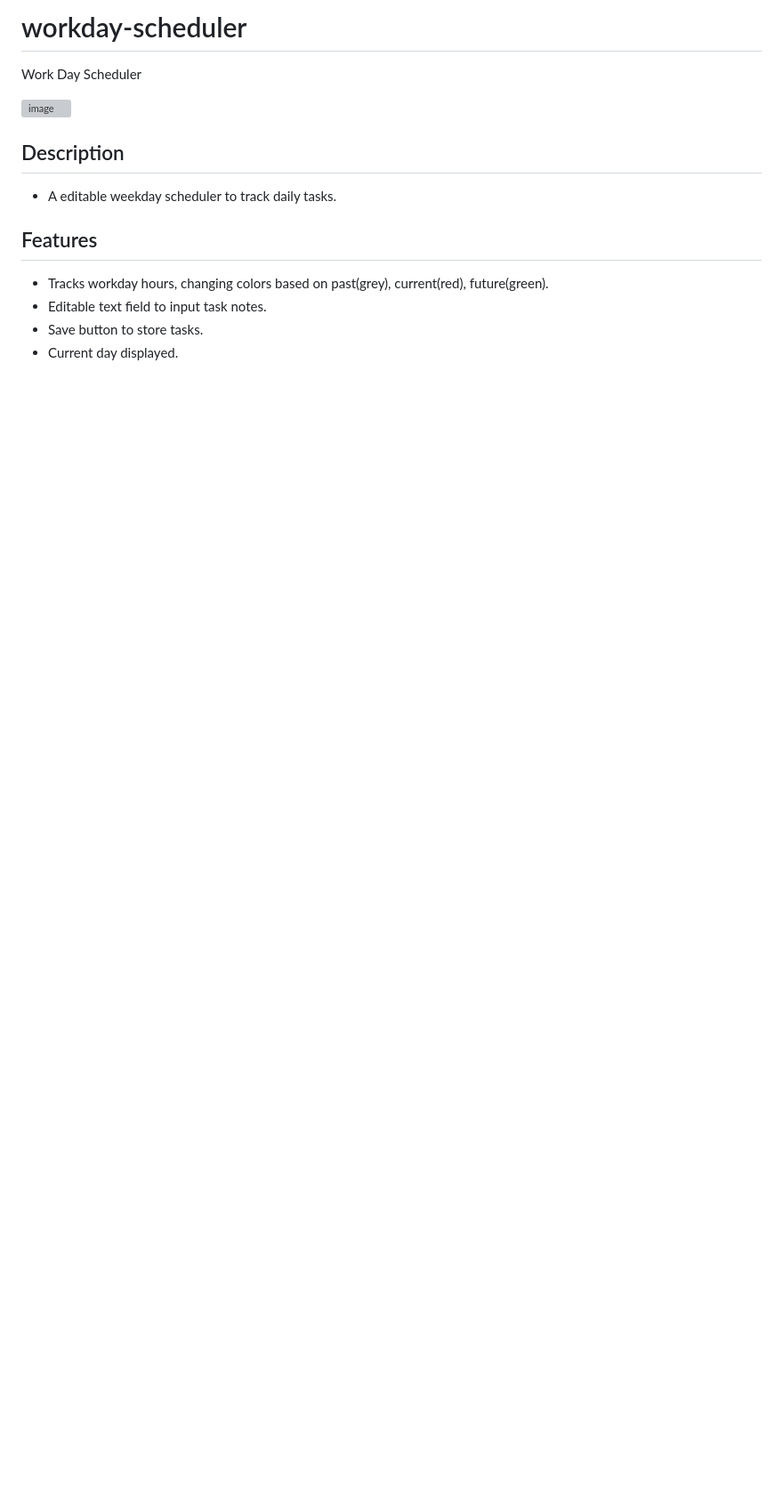
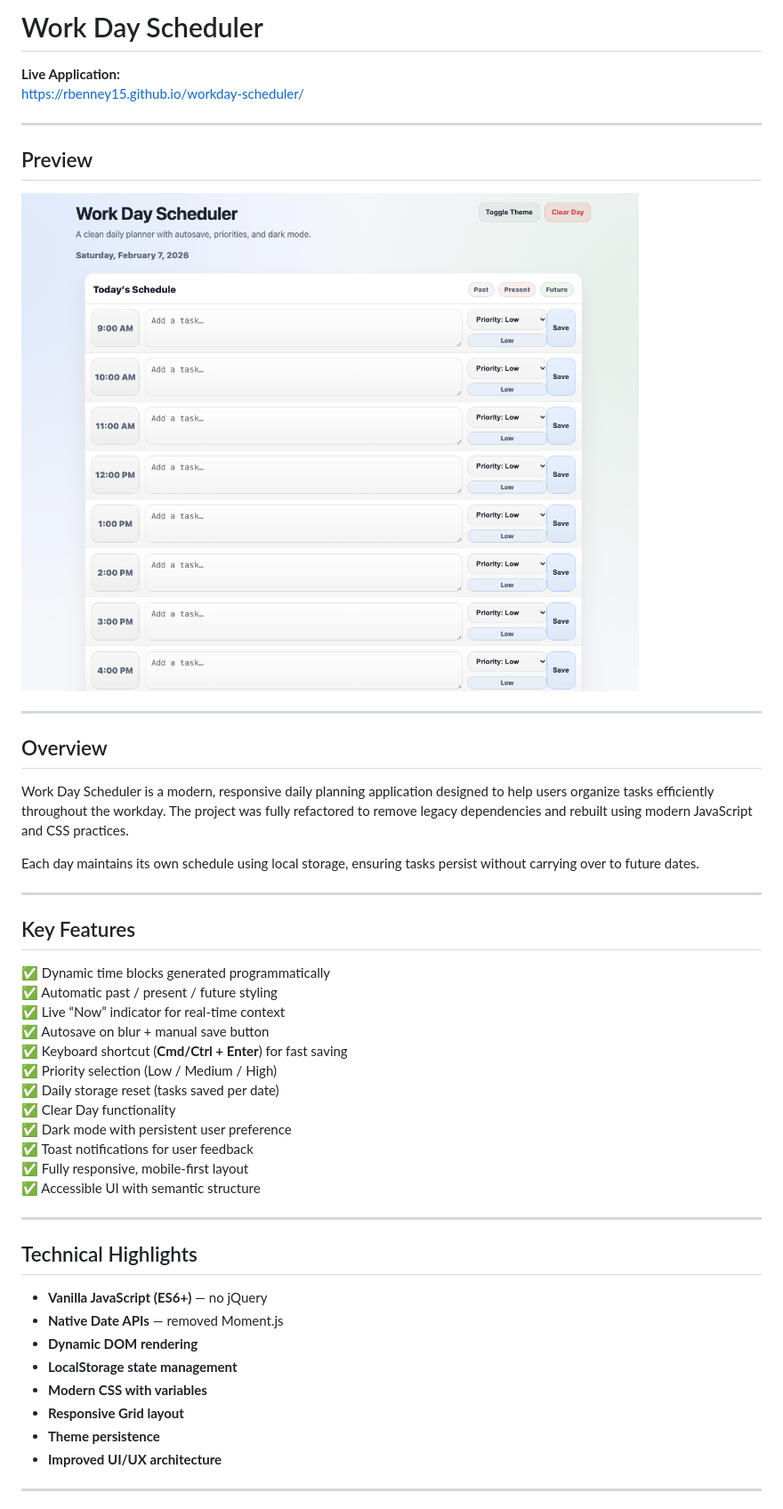
Before and after one commit to Rbenney15/workday-scheduler, a Markdown page: README.md, the part around one of its changes. Shown at 89% size. Drawn GitHub-style; pictures changed too: assets/images/workday-scheduler.png (added); blank space fills up the shorter version; grey boxes are pictures that could not be loaded.

```diff
--- a/README.md
+++ b/README.md
@@ -1,13 +1,52 @@
-# workday-scheduler
-Work Day Scheduler
+# Work Day Scheduler
 
-![image](https://user-images.githubusercontent.com/98703735/160251335-6ae4386b-4e58-45ab-995d-001489f7cacd.png)
+**Live Application:**
+https://rbenney15.github.io/workday-scheduler/
 
-## Description
-* A editable weekday scheduler to track daily tasks.
+---
 
-## Features
-* Tracks workday hours, changing colors based on past(grey), current(red), future(green).
-* Editable text field to input task notes.
-* Save button to store tasks.
-* Current day displayed.
+## Preview
+
+
+![Workday Scheduler Screenshot](./assets/images/workday-scheduler.png)
+
+---
+
+## Overview
+
+Work Day Scheduler is a modern, responsive daily planning application designed to help users organize tasks efficiently throughout the workday. The project was fully refactored to remove legacy dependencies and rebuilt using modern JavaScript and CSS practices.
+
+Each day maintains its own schedule using local storage, ensuring tasks persist without carrying over to future dates.
+
+---
+
+## Key Features
+
+✅ Dynamic time blocks generated programmatically
+✅ Automatic past / present / future styling
+✅ Live “Now” indicator for real-time context
+✅ Autosave on blur + manual save button
+✅ Keyboard shortcut (**Cmd/Ctrl + Enter**) for fast saving
+✅ Priority selection (Low / Medium / High)
+✅ Daily storage reset (tasks saved per date)
+✅ Clear Day functionality
+✅ Dark mode with persistent user preference
+✅ Toast notifications for user feedback
+✅ Fully responsive, mobile-first layout
+✅ Accessible UI with semantic structure
+
+---
+
+## Technical Highlights
+
+- **Vanilla JavaScript (ES6+)** — no jQuery
+- **Native Date APIs** — removed Moment.js
+- **Dynamic DOM rendering**
+- **LocalStorage state management**
+- **Modern CSS with variables**
+- **Responsive Grid layout**
+- **Theme persistence**
+- **Improved UI/UX architecture**
+
+---
+
```
Also changed, not shown: other parts of README.md (+30 -2 lines).
